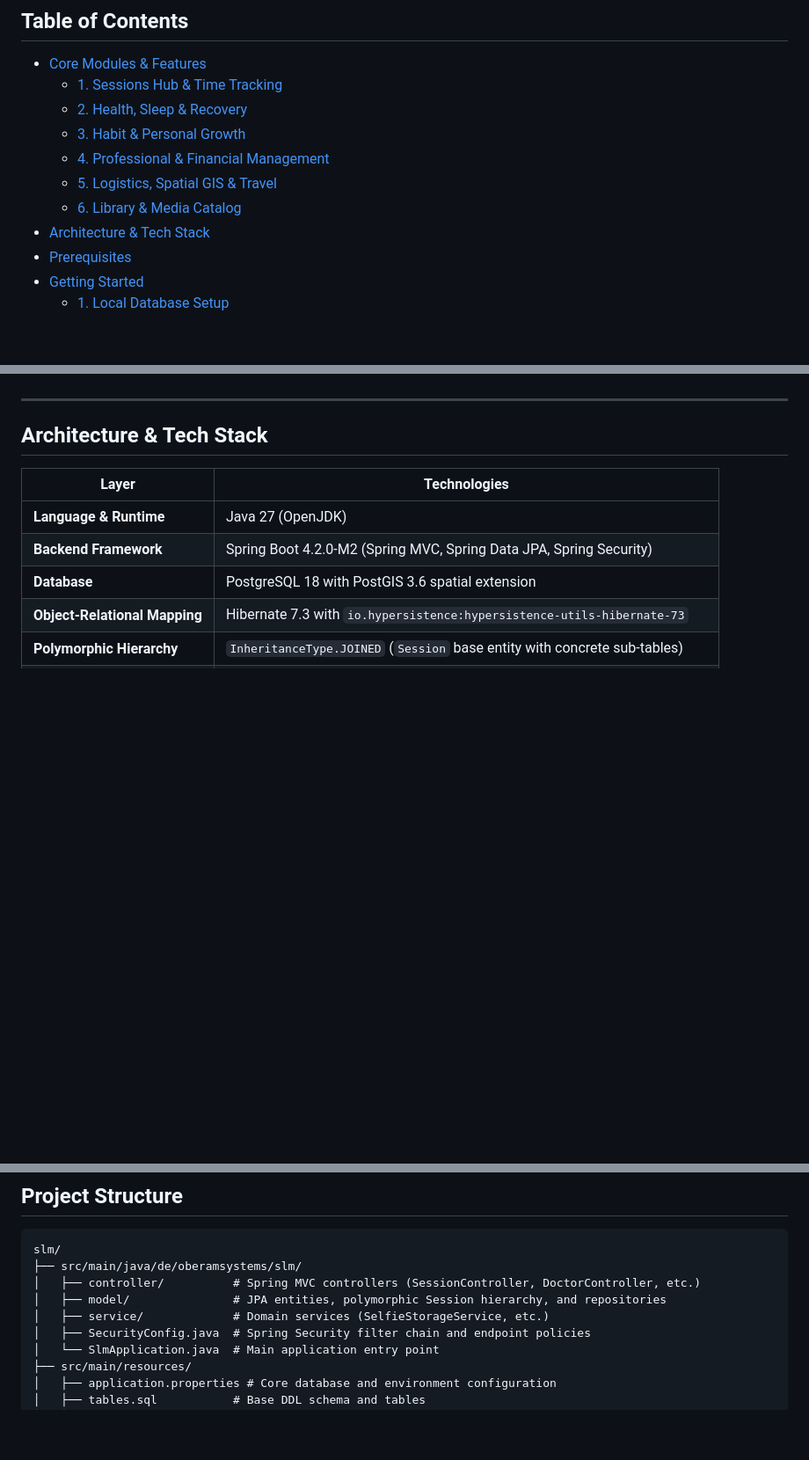
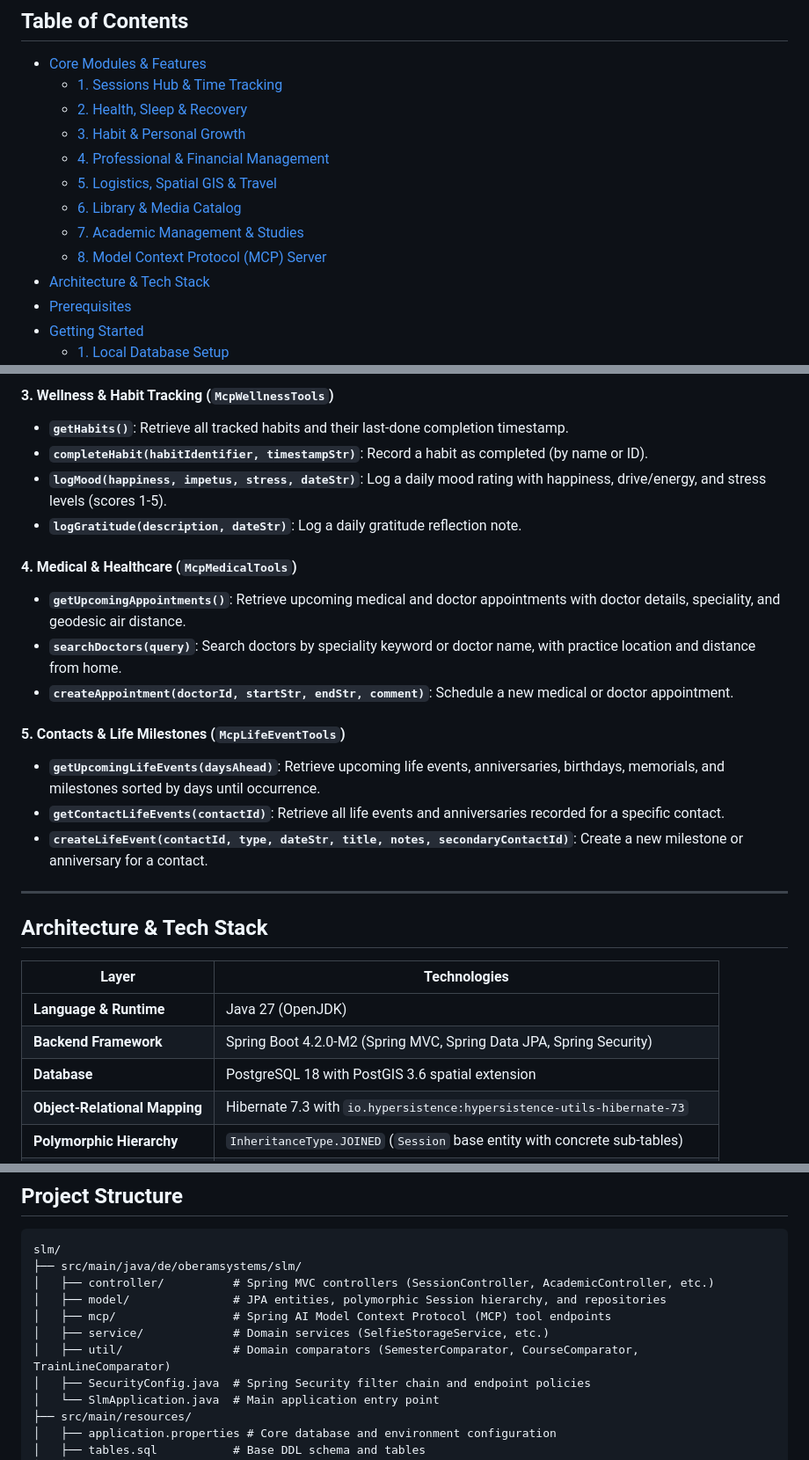
Before and after one commit to sidietz/slm, a Markdown page: README.md, 3 parts joined by grey strips. Shown at 88% size. Drawn GitHub-style; blank space fills up the shorter version.

````diff
--- a/README.md
+++ b/README.md
@@ -20,6 +20,8 @@
   - [4. Professional & Financial Management](#4-professional--financial-management)
   - [5. Logistics, Spatial GIS & Travel](#5-logistics-spatial-gis--travel)
   - [6. Library & Media Catalog](#6-library--media-catalog)
+  - [7. Academic Management & Studies](#7-academic-management--studies)
+  - [8. Model Context Protocol (MCP) Server](#8-model-context-protocol-mcp-server)
 - [Architecture & Tech Stack](#architecture--tech-stack)
 - [Prerequisites](#prerequisites)
 - [Getting Started](#getting-started)
@@ -77,3 +111,19 @@ A polymorphic time-tracking system built around a four pillars life balance mode
+#### 3. Wellness & Habit Tracking (`McpWellnessTools`)
+- **`getHabits()`**: Retrieve all tracked habits and their last-done completion timestamp.
+- **`completeHabit(habitIdentifier, timestampStr)`**: Record a habit as completed (by name or ID).
+- **`logMood(happiness, impetus, stress, dateStr)`**: Log a daily mood rating with happiness, drive/energy, and stress levels (scores 1-5).
+- **`logGratitude(description, dateStr)`**: Log a daily gratitude reflection note.
+
+#### 4. Medical & Healthcare (`McpMedicalTools`)
+- **`getUpcomingAppointments()`**: Retrieve upcoming medical and doctor appointments with doctor details, speciality, and geodesic air distance.
+- **`searchDoctors(query)`**: Search doctors by speciality keyword or doctor name, with practice location and distance from home.
+- **`createAppointment(doctorId, startStr, endStr, comment)`**: Schedule a new medical or doctor appointment.
+
+#### 5. Contacts & Life Milestones (`McpLifeEventTools`)
+- **`getUpcomingLifeEvents(daysAhead)`**: Retrieve upcoming life events, anniversaries, birthdays, memorials, and milestones sorted by days until occurrence.
+- **`getContactLifeEvents(contactId)`**: Retrieve all life events and anniversaries recorded for a specific contact.
+- **`createLifeEvent(contactId, type, dateStr, title, notes, secondaryContactId)`**: Create a new milestone or anniversary for a contact.
+
 ---
 
 ## Architecture & Tech Stack
@@ -169,9 +220,11 @@ To execute the test suite:
 ```
 slm/
 ├── src/main/java/de/oberamsystems/slm/
-│   ├── controller/          # Spring MVC controllers (SessionController, DoctorController, etc.)
+│   ├── controller/          # Spring MVC controllers (SessionController, AcademicController, etc.)
 │   ├── model/               # JPA entities, polymorphic Session hierarchy, and repositories
+│   ├── mcp/                 # Spring AI Model Context Protocol (MCP) tool endpoints
 │   ├── service/             # Domain services (SelfieStorageService, etc.)
+│   ├── util/                # Domain comparators (SemesterComparator, CourseComparator, TrainLineComparator)
 │   ├── SecurityConfig.java  # Spring Security filter chain and endpoint policies
 │   └── SlmApplication.java  # Main application entry point
 ├── src/main/resources/
````
Also changed, not shown: other parts of README.md (+34 -1 lines).
